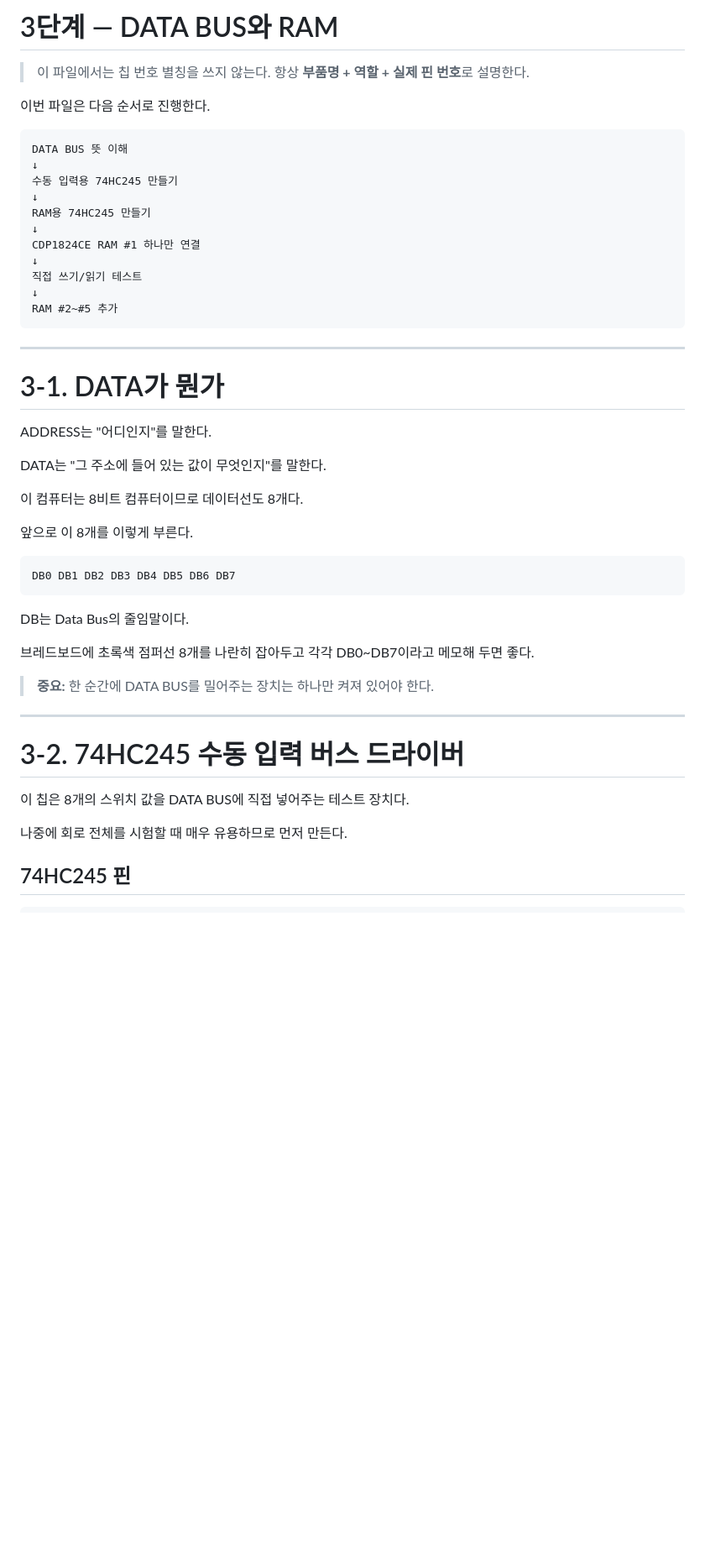
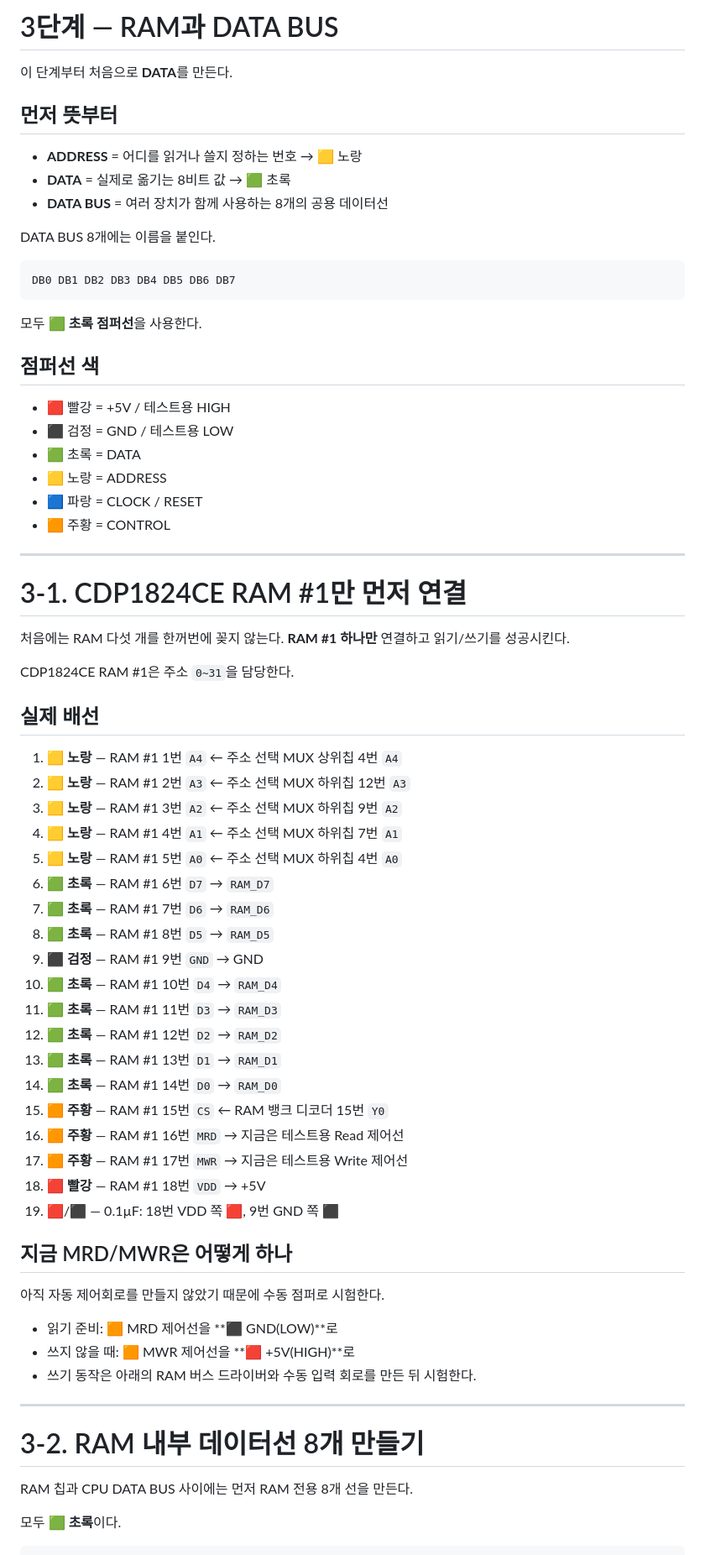
Before and after one commit to hwanghj09/makecomputer, a Markdown page: 단계별 만들기/03_RAM과_DATA_BUS.md, the part around one of its changes. Shown at 84% size. Drawn GitHub-style; blank space fills up the shorter version.

````diff
--- a/단계별 만들기/03_RAM과_DATA_BUS.md
+++ b/단계별 만들기/03_RAM과_DATA_BUS.md
@@ -1,53 +1,75 @@
-# 3단계 — DATA BUS와 RAM
+# 3단계 — RAM과 DATA BUS
 
-> 이 파일에서는 칩 번호 별칭을 쓰지 않는다. 항상 **부품명 + 역할 + 실제 핀 번호**로 설명한다.
+이 단계부터 처음으로 **DATA**를 만든다.
 
-이번 파일은 다음 순서로 진행한다.
+## 먼저 뜻부터
 
-```text
-DATA BUS 뜻 이해
-↓
-수동 입력용 74HC245 만들기
-↓
-RAM용 74HC245 만들기
-↓
-CDP1824CE RAM #1 하나만 연결
-↓
-직접 쓰기/읽기 테스트
-↓
-RAM #2~#5 추가
-```
+- **ADDRESS** = 어디를 읽거나 쓸지 정하는 번호 → 🟨 노랑
+- **DATA** = 실제로 옮기는 8비트 값 → 🟩 초록
+- **DATA BUS** = 여러 장치가 함께 사용하는 8개의 공용 데이터선
 
----
-
-# 3-1. DATA가 뭔가
-
-ADDRESS는 "어디인지"를 말한다.
-
-DATA는 "그 주소에 들어 있는 값이 무엇인지"를 말한다.
-
-이 컴퓨터는 8비트 컴퓨터이므로 데이터선도 8개다.
-
-앞으로 이 8개를 이렇게 부른다.
+DATA BUS 8개에는 이름을 붙인다.
 
 ```text
 DB0 DB1 DB2 DB3 DB4 DB5 DB6 DB7
 ```
 
-DB는 Data Bus의 줄임말이다.
+모두 🟩 **초록 점퍼선**을 사용한다.
 
-브레드보드에 초록색 점퍼선 8개를 나란히 잡아두고 각각 DB0~DB7이라고 메모해 두면 좋다.
+## 점퍼선 색
 
-> **중요:** 한 순간에 DATA BUS를 밀어주는 장치는 하나만 켜져 있어야 한다.
+- 🟥 빨강 = +5V / 테스트용 HIGH
+- ⬛ 검정 = GND / 테스트용 LOW
+- 🟩 초록 = DATA
+- 🟨 노랑 = ADDRESS
+- 🟦 파랑 = CLOCK / RESET
+- 🟧 주황 = CONTROL
 
 ---
 
-# 3-2. 74HC245 수동 입력 버스 드라이버
+# 3-1. CDP1824CE RAM #1만 먼저 연결
 
-이 칩은 8개의 스위치 값을 DATA BUS에 직접 넣어주는 테스트 장치다.
+처음에는 RAM 다섯 개를 한꺼번에 꽂지 않는다.
+**RAM #1 하나만** 연결하고 읽기/쓰기를 성공시킨다.
 
-나중에 회로 전체를 시험할 때 매우 유용하므로 먼저 만든다.
+CDP1824CE RAM #1은 주소 `0~31`을 담당한다.
 
-## 74HC245 핀
+## 실제 배선
+
+1. 🟨 **노랑** — RAM #1 1번 `A4` ← 주소 선택 MUX 상위칩 4번 `A4`
+2. 🟨 **노랑** — RAM #1 2번 `A3` ← 주소 선택 MUX 하위칩 12번 `A3`
+3. 🟨 **노랑** — RAM #1 3번 `A2` ← 주소 선택 MUX 하위칩 9번 `A2`
+4. 🟨 **노랑** — RAM #1 4번 `A1` ← 주소 선택 MUX 하위칩 7번 `A1`
+5. 🟨 **노랑** — RAM #1 5번 `A0` ← 주소 선택 MUX 하위칩 4번 `A0`
+6. 🟩 **초록** — RAM #1 6번 `D7` → `RAM_D7`
+7. 🟩 **초록** — RAM #1 7번 `D6` → `RAM_D6`
+8. 🟩 **초록** — RAM #1 8번 `D5` → `RAM_D5`
+9. ⬛ **검정** — RAM #1 9번 `GND` → GND
+10. 🟩 **초록** — RAM #1 10번 `D4` → `RAM_D4`
+11. 🟩 **초록** — RAM #1 11번 `D3` → `RAM_D3`
+12. 🟩 **초록** — RAM #1 12번 `D2` → `RAM_D2`
+13. 🟩 **초록** — RAM #1 13번 `D1` → `RAM_D1`
+14. 🟩 **초록** — RAM #1 14번 `D0` → `RAM_D0`
+15. 🟧 **주황** — RAM #1 15번 `CS` ← RAM 뱅크 디코더 15번 `Y0`
+16. 🟧 **주황** — RAM #1 16번 `MRD` → 지금은 테스트용 Read 제어선
+17. 🟧 **주황** — RAM #1 17번 `MWR` → 지금은 테스트용 Write 제어선
+18. 🟥 **빨강** — RAM #1 18번 `VDD` → +5V
+19. 🟥/⬛ — 0.1µF: 18번 VDD 쪽 🟥, 9번 GND 쪽 ⬛
+
+## 지금 MRD/MWR은 어떻게 하나
+
+아직 자동 제어회로를 만들지 않았기 때문에 수동 점퍼로 시험한다.
+
+- 읽기 준비: 🟧 MRD 제어선을 **⬛ GND(LOW)**로
+- 쓰지 않을 때: 🟧 MWR 제어선을 **🟥 +5V(HIGH)**로
+- 쓰기 동작은 아래의 RAM 버스 드라이버와 수동 입력 회로를 만든 뒤 시험한다.
+
+---
+
+# 3-2. RAM 내부 데이터선 8개 만들기
+
+RAM 칩과 CPU DATA BUS 사이에는 먼저 RAM 전용 8개 선을 만든다.
+
+모두 🟩 **초록**이다.
 
 ```text
````
Also changed, not shown: other parts of 단계별 만들기/03_RAM과_DATA_BUS.md (+112 -175 lines).
